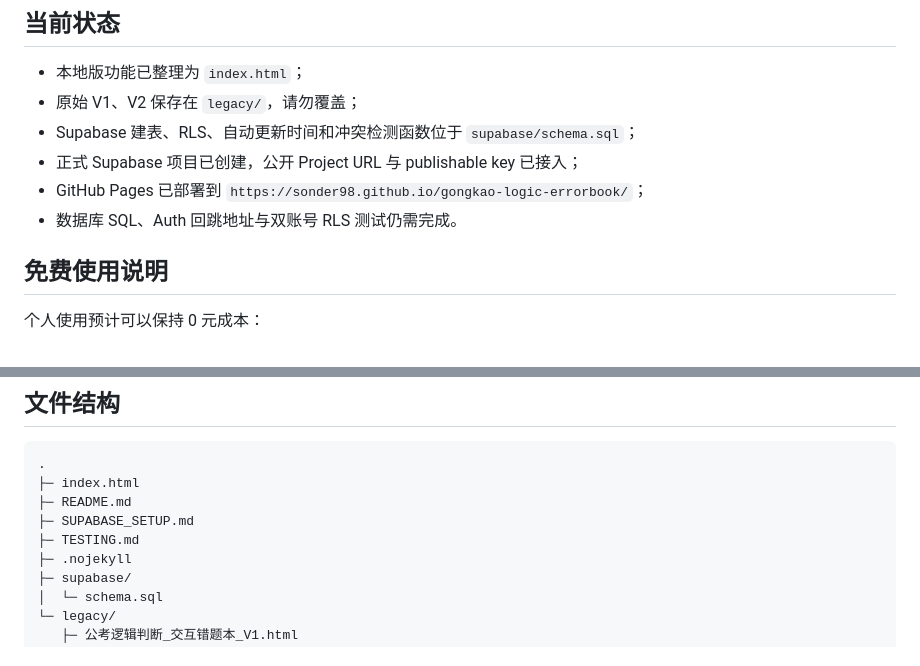
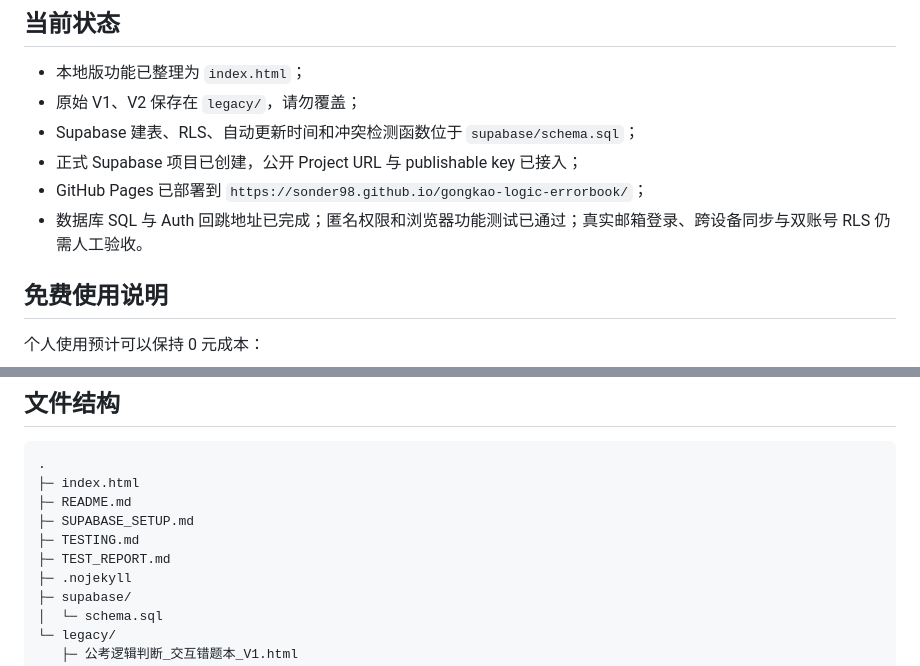
Before and after one commit to sonder98/gongkao-logic-errorbook, a Markdown page: README.md, 2 parts joined by grey strips. Rendered like a GitHub page.

```diff
--- a/README.md
+++ b/README.md
@@ -9,7 +9,7 @@
 - Supabase 建表、RLS、自动更新时间和冲突检测函数位于 `supabase/schema.sql`；
 - 正式 Supabase 项目已创建，公开 Project URL 与 publishable key 已接入；
 - GitHub Pages 已部署到 `https://sonder98.github.io/gongkao-logic-errorbook/`；
-- 数据库 SQL、Auth 回跳地址与双账号 RLS 测试仍需完成。
+- 数据库 SQL 与 Auth 回跳地址已完成；匿名权限和浏览器功能测试已通过；真实邮箱登录、跨设备同步与双账号 RLS 仍需人工验收。
 
 ## 免费使用说明
 
@@ -112,6 +112,7 @@
 ├─ README.md
 ├─ SUPABASE_SETUP.md
 ├─ TESTING.md
+├─ TEST_REPORT.md
 ├─ .nojekyll
 ├─ supabase/
 │  └─ schema.sql
```
Also changed, not shown: TEST_REPORT.md (added, +59 -0 lines).
